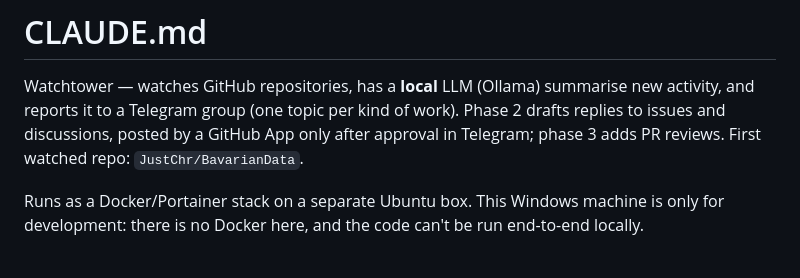
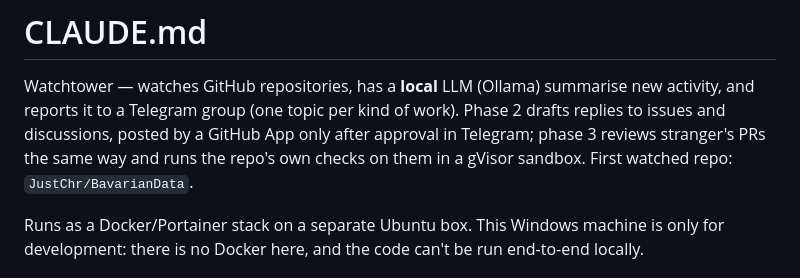
Before and after one commit to JustChr/watchtower, a Markdown page: CLAUDE.md, the part around the change. Drawn GitHub-style.

Commit message:
CLAUDE.md: phase 3 is built
Co-Authored-By: Claude Sonnet 5.5 <noreply@anthropic.com>

```diff
--- a/CLAUDE.md
+++ b/CLAUDE.md
@@ -3,7 +3,8 @@
 Watchtower — watches GitHub repositories, has a **local** LLM (Ollama)
 summarise new activity, and reports it to a Telegram group (one topic per kind
 of work). Phase 2 drafts replies to issues and discussions, posted by a GitHub
-App only after approval in Telegram; phase 3 adds PR reviews. First watched
+App only after approval in Telegram; phase 3 reviews stranger's PRs the same
+way and runs the repo's own checks on them in a gVisor sandbox. First watched
 repo: `JustChr/BavarianData`.
 
 Runs as a Docker/Portainer stack on a separate Ubuntu box. This Windows machine
```
